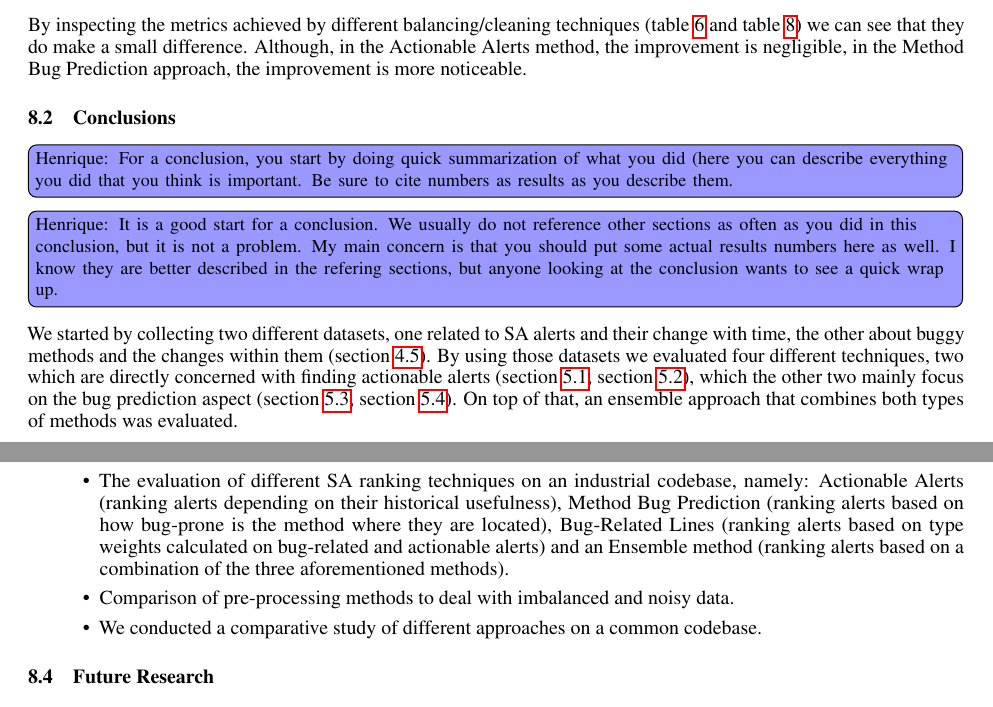
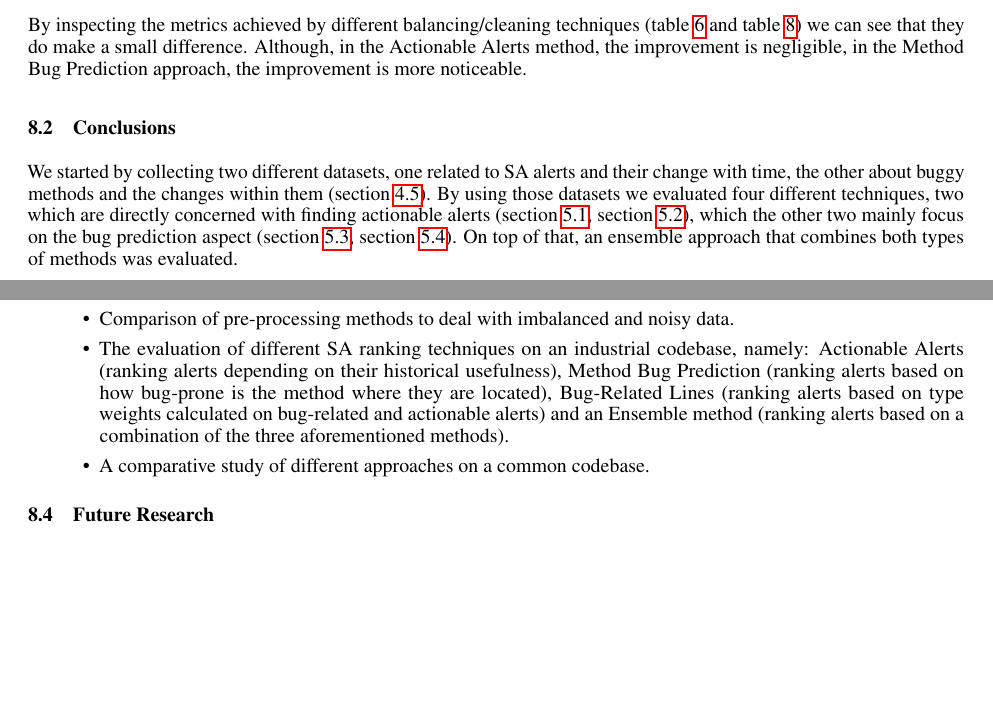
Before and after one commit to hscrocha/thesis, a LaTeX document (main.tex, which reads sec_conclusion.tex): two parts of pages 49 and 50 of 52, joined at a grey line, cut so that both start at the same text, the shorter picture padded with empty space. Compiled offline with pdfLaTeX.

Commit message:
quick pass on conclusion

```diff
--- a/sec_conclusion.tex
+++ b/sec_conclusion.tex
@@ -48,8 +48,8 @@ By inspecting the metrics achieved by different balancing/cleaning techniques (\
 %-got these results, because...\\
 %-importance on preprocessing\\
 %-initial results may be slightly better that normal, but the nature of data collection is limiting, need to be used in continuance\\
-\henrique{For a conclusion, you start by doing quick summarization of what you did (here you can describe everything you did that you think is important. Be sure to cite numbers as results as you describe them.}
-\henrique{It is a good start for a conclusion. We usually do not reference other sections as often as you did in this conclusion, but it is not a problem. My main concern is that you should put some actual results numbers here as well. I know they are better described in the refering sections, but anyone looking at the conclusion wants to see a quick wrap up.}
+%\henrique{For a conclusion, you start by doing quick summarization of what you did (here you can describe everything you did that you think is important. Be sure to cite numbers as results as you describe them.}
+%\henrique{It is a good start for a conclusion. We usually do not reference other sections as often as you did in this conclusion, but it is not a problem. My main concern is that you should put some actual results numbers here as well. I know they are better described in the refering sections, but anyone looking at the conclusion wants to see a quick wrap up.}
 
 We started by collecting two different datasets, one related to SA alerts and their change with time, the other about buggy methods and the changes within them (\cref{data_collection:overview}). By using those datasets we evaluated four different techniques, two which are directly concerned with finding actionable alerts (\cref{method:fbrank}, \cref{method:actalerts}), which the other two mainly focus on the bug prediction aspect (\cref{method:brls}, \cref{method:bugprediction}).
 On top of that, an ensemble approach that combines both types of methods was evaluated.
@@ -77,12 +77,13 @@ This thesis provides the following contributions:
 %\kleidi{The thesis is made in the context of an internship, where in my opinion the focus is higher on implementation than a normal research. Since a considerable amount of time was put into extraction of the data (more difficult in a restricted company environment than a typical research), it is also meant as a justification that an adequate amount of time was spent in the making of this thesis. I do agree that in the research point of view it is not something considered valuable. I do not mind if it is removed, but don't want to give the wrong impression that the thesis might be something hacked together in little time.}
 %\henrique{One contribution will not be the sole cause that gives the impression of 'thesis hacked together in little time'. It is overacting to say so. I understand that you may be stressed out due to the deadline, but try to keep a cool head. Moreover, it does not matter if you chose to focus on implementation or research, a contribution in the thesis will be the same nonetheless. On that note, not everything you worked on is a contribution. I do not deny that you put a lot of work on extracting data. Now saying that is a contribution is a completely different thing. Workflows (most often) are not contributions. The process or method on a workflow could be a contribution, but I do not think yours is. The extracted data could be a contribution if it was a public dataset useful for other researchers to conduct comparative experiments, and it is not the case for your data either. Therefore, I do not see anything here that can be classified as a contribution. In the end, this is YOUR thesis, if you want to leave this as a contribution go ahead. You are more than free to follow my suggestions or not.}
 
+\item Comparison of pre-processing methods to deal with imbalanced and noisy data.
+
 \item The evaluation of different SA ranking techniques on an industrial codebase, namely: Actionable Alerts (ranking alerts depending on their historical usefulness), Method Bug Prediction (ranking alerts based on how bug-prone is the method where they are located), Bug-Related Lines (ranking alerts based on type weights calculated on bug-related and actionable alerts) and an Ensemble method (ranking alerts based on a combination of the three aforementioned methods).
 %\henrique{I think you are missing a little more detail to make this into a proper contribution.}
 %\kleidi{For example? I have results for each tool.}
 %\henrique{For example, which ranking technique were used?}
-\item Comparison of pre-processing methods to deal with imbalanced and noisy data.
-\item We conducted a comparative study of different approaches on a common codebase.
+\item A comparative study of different approaches on a common codebase.
 %\item We demonstrate the utility of combining different ranking methods into an ensemble. \henrique{by using a Bayesian network?}
 %\kleidi{this is unfortunately a to do for the moment, hope to finish it tonight/tomorrow}
 %\henrique{I was wondering if the ensemble was performed by using a Bayesian network. If it is then it should be detailed in the contribution. }
```
